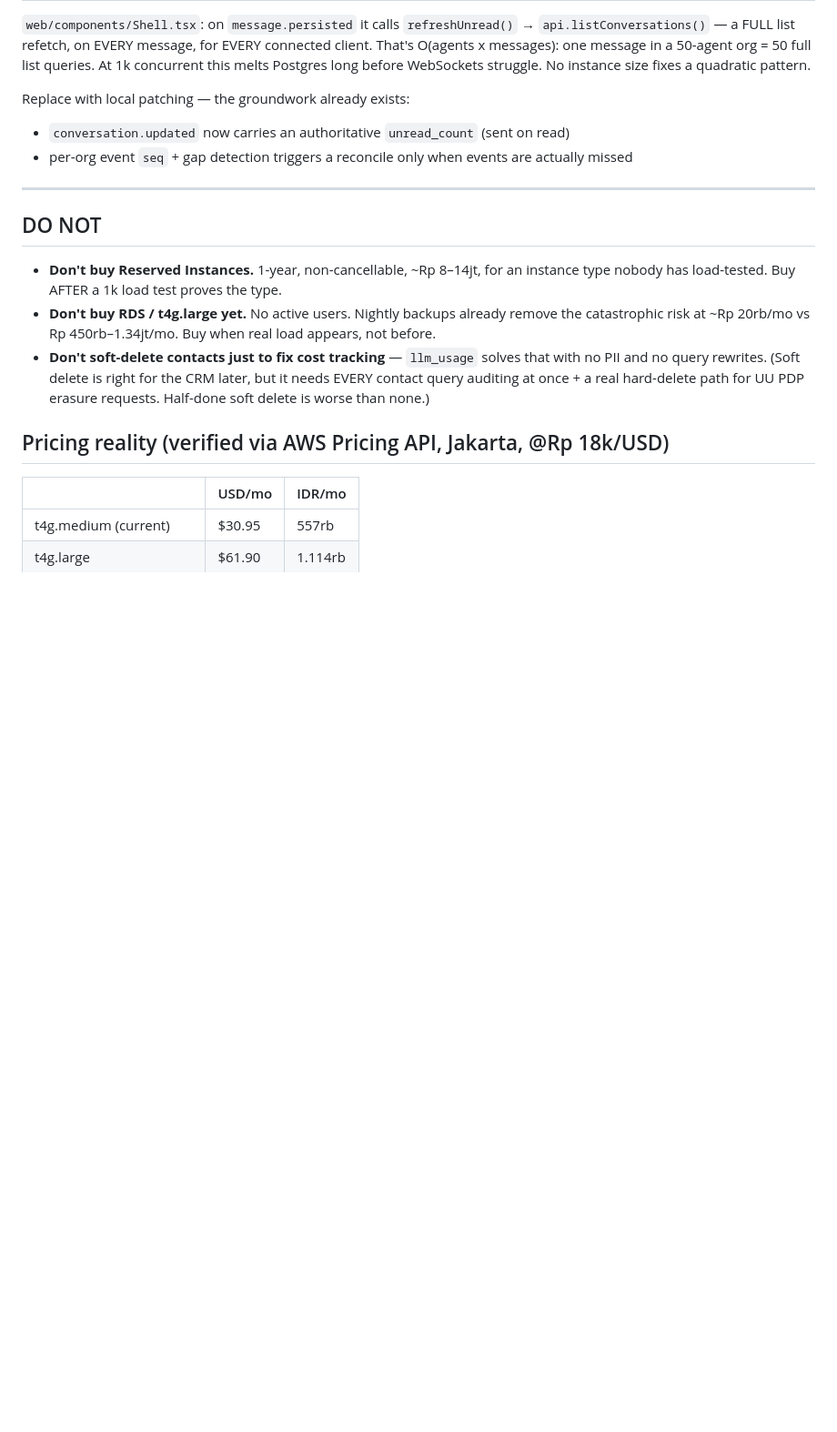
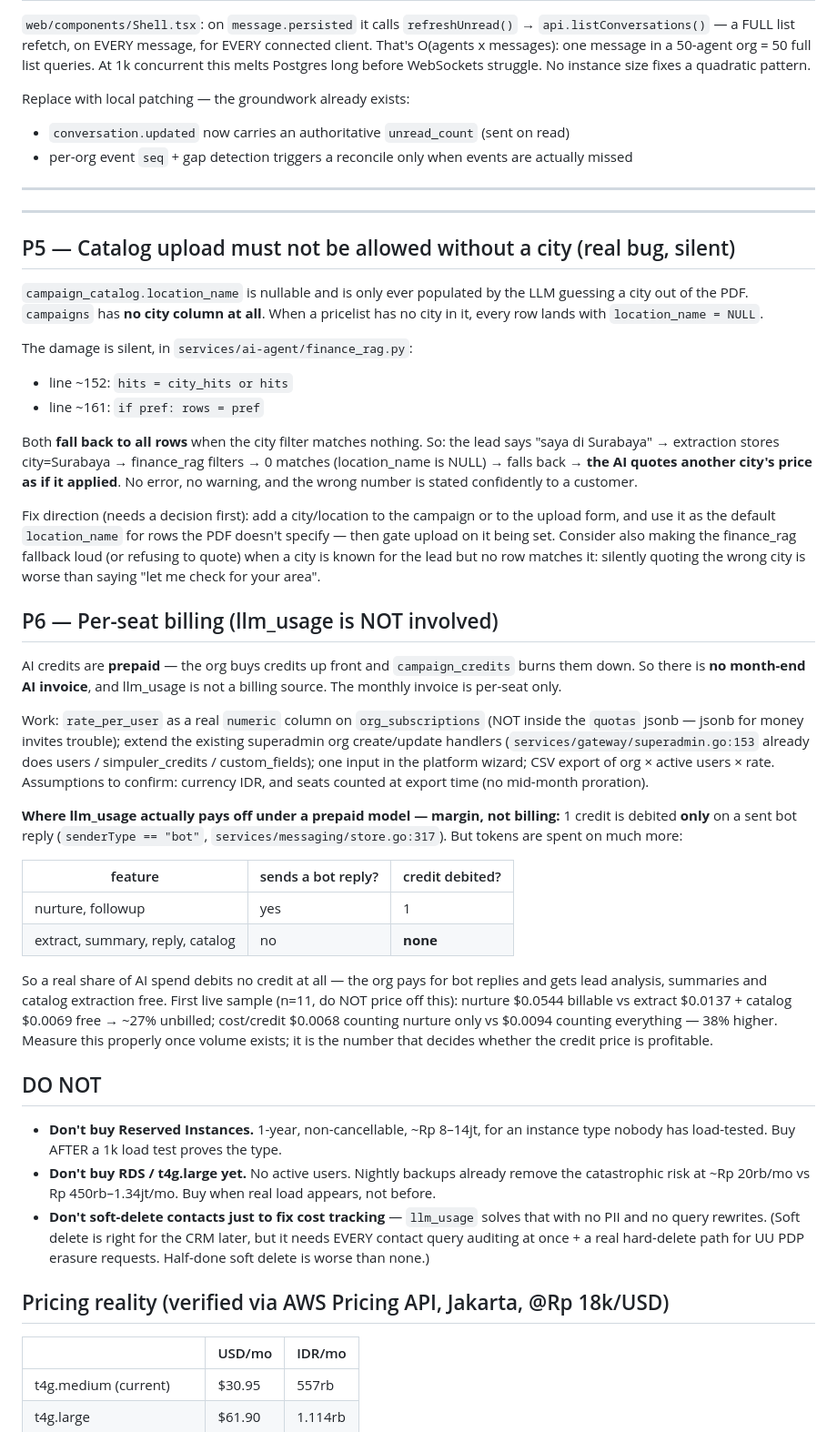
Before and after one commit to ultrazaq7/simpulx, a Markdown page: NEXT-SESSION.md, the part around one of its changes. Shown at 91% size. Drawn GitHub-style; blank space fills up the shorter version.

```diff
--- a/NEXT-SESSION.md
+++ b/NEXT-SESSION.md
@@ -162,6 +191,58 @@ Replace with local patching — the groundwork already exists:
 
 ---
 
+---
+
+## P5 — Catalog upload must not be allowed without a city (real bug, silent)
+
+`campaign_catalog.location_name` is nullable and is only ever populated by the LLM
+guessing a city out of the PDF. `campaigns` has **no city column at all**. When a
+pricelist has no city in it, every row lands with `location_name = NULL`.
+
+The damage is silent, in `services/ai-agent/finance_rag.py`:
+- line ~152: `hits = city_hits or hits`
+- line ~161: `if pref: rows = pref`
+
+Both **fall back to all rows** when the city filter matches nothing. So: the lead says
+"saya di Surabaya" → extraction stores city=Surabaya → finance_rag filters → 0 matches
+(location_name is NULL) → falls back → **the AI quotes another city's price as if it
+applied**. No error, no warning, and the wrong number is stated confidently to a customer.
+
+Fix direction (needs a decision first): add a city/location to the campaign or to the
+upload form, and use it as the default `location_name` for rows the PDF doesn't specify
+— then gate upload on it being set. Consider also making the finance_rag fallback loud
+(or refusing to quote) when a city is known for the lead but no row matches it: silently
+quoting the wrong city is worse than saying "let me check for your area".
+
+## P6 — Per-seat billing (llm_usage is NOT involved)
+
+AI credits are **prepaid** — the org buys credits up front and `campaign_credits`
+burns them down. So there is **no month-end AI invoice**, and llm_usage is not a
+billing source. The monthly invoice is per-seat only.
+
+Work: `rate_per_user` as a real `numeric` column on `org_subscriptions` (NOT inside the
+`quotas` jsonb — jsonb for money invites trouble); extend the existing superadmin org
+create/update handlers (`services/gateway/superadmin.go:153` already does users /
+simpuler_credits / custom_fields); one input in the platform wizard; CSV export of
+org × active users × rate. Assumptions to confirm: currency IDR, and seats counted at
+export time (no mid-month proration).
+
+**Where llm_usage actually pays off under a prepaid model — margin, not billing:**
+1 credit is debited **only** on a sent bot reply (`senderType == "bot"`,
+`services/messaging/store.go:317`). But tokens are spent on much more:
+
+| feature | sends a bot reply? | credit debited? |
+|---|---|---|
+| nurture, followup | yes | 1 |
+| extract, summary, reply, catalog | no | **none** |
+
+So a real share of AI spend debits no credit at all — the org pays for bot replies and
+gets lead analysis, summaries and catalog extraction free. First live sample (n=11, do
+NOT price off this): nurture $0.0544 billable vs extract $0.0137 + catalog $0.0069 free
+→ ~27% unbilled; cost/credit $0.0068 counting nurture only vs $0.0094 counting
+everything — 38% higher. Measure this properly once volume exists; it is the number
+that decides whether the credit price is profitable.
+
 ## DO NOT
 - **Don't buy Reserved Instances.** 1-year, non-cancellable, ~Rp 8–14jt, for an
   instance type nobody has load-tested. Buy AFTER a 1k load test proves the type.
```
Also changed, not shown: other parts of NEXT-SESSION.md (+38 -9 lines).
